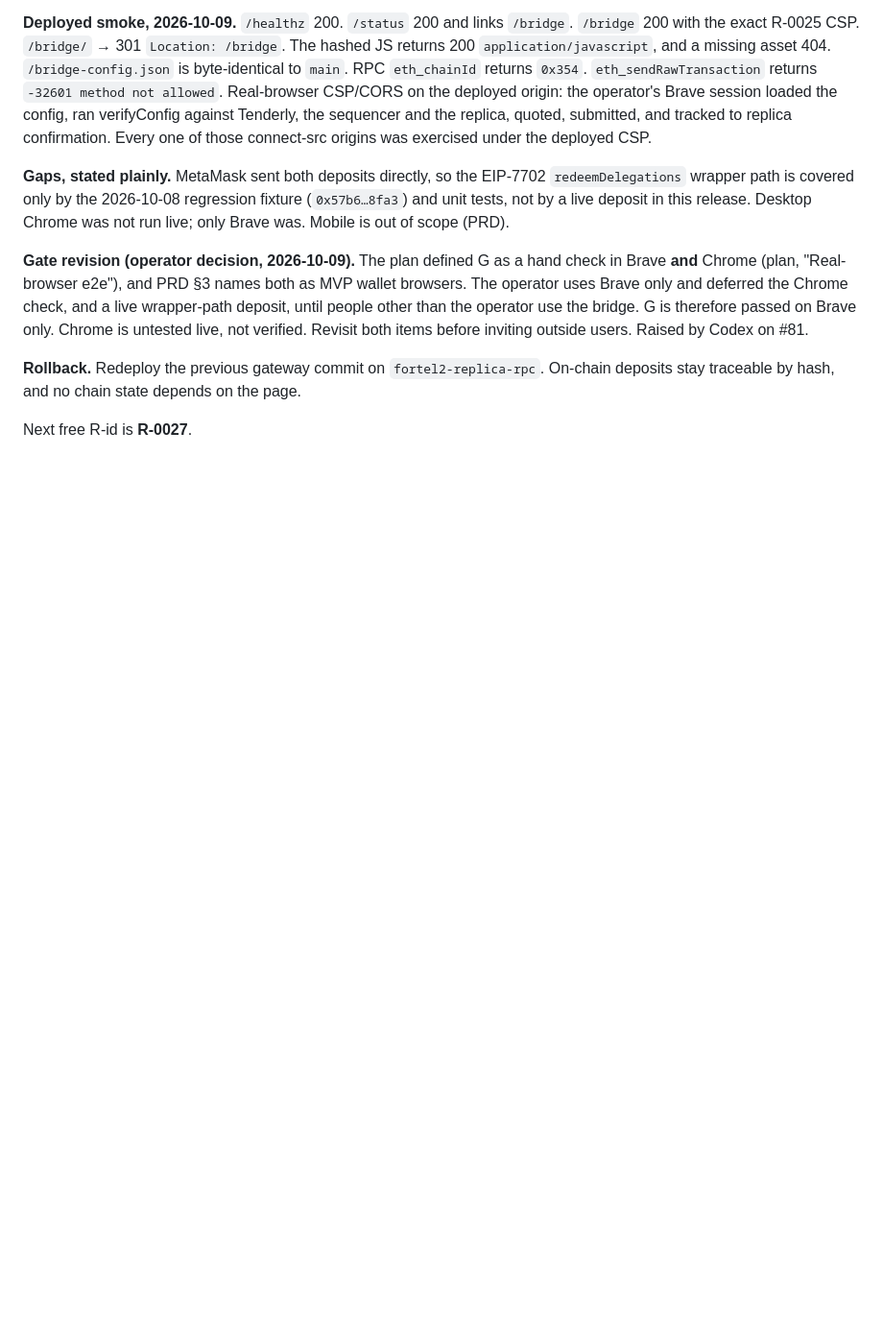
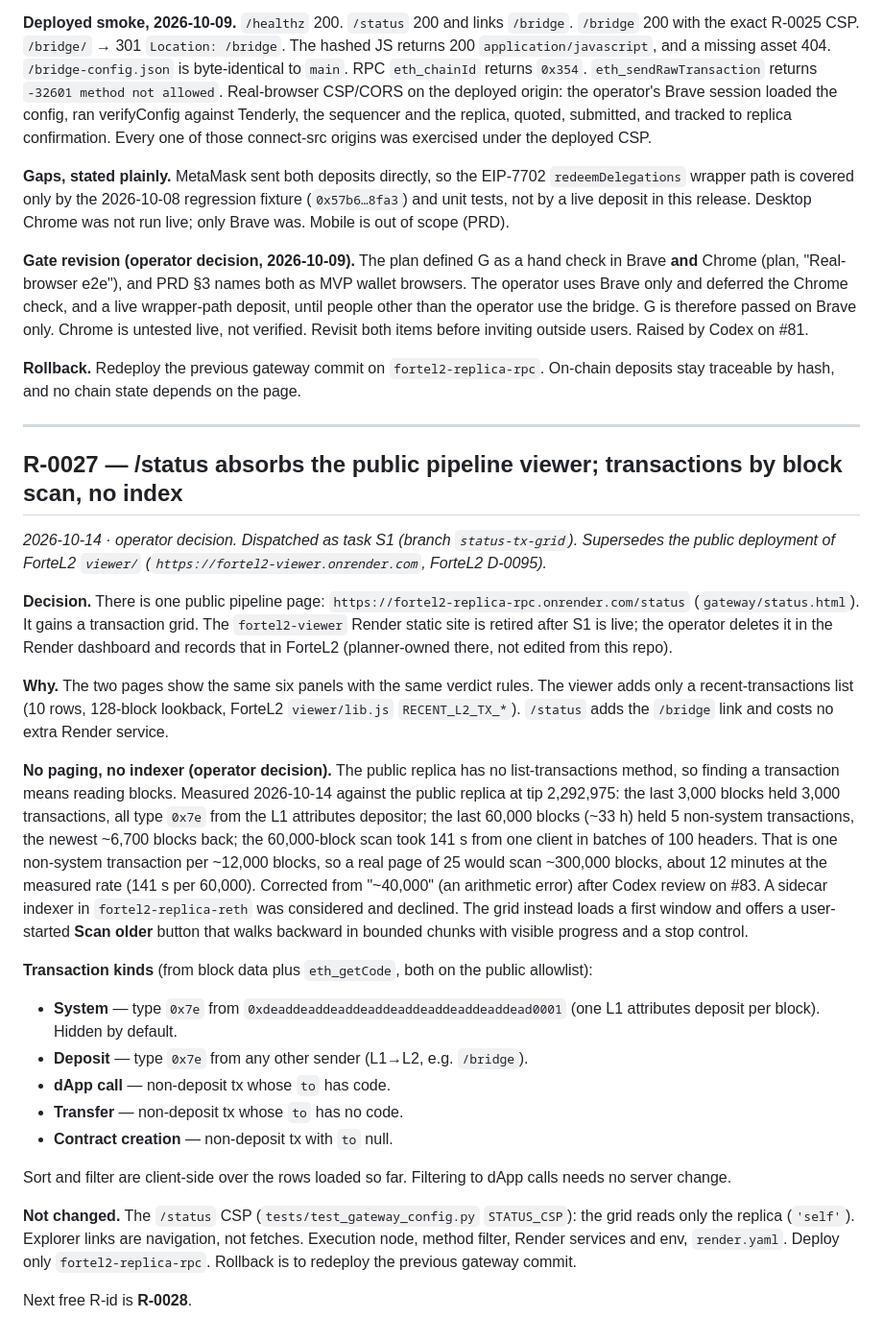
Before and after one commit to StephenForte/fortel2-replica, a Markdown page: DECISIONS.md, the part around the change. Shown at 96% size. Rendered like a GitHub page; blank space fills up the shorter version.

Commit message:
docs: R-0027 — /status absorbs the pipeline viewer (#83)
* docs: R-0027 — /status absorbs the pipeline viewer; tx grid by block scan

Co-Authored-By: Claude Opus 5.5 <noreply@anthropic.com>

* docs: R-0027 — correct the 25-row scan estimate (~300,000 blocks)

Co-Authored-By: Claude Opus 5.5 <noreply@anthropic.com>

---------

Co-authored-by: Claude Opus 5.5 <noreply@anthropic.com>

```diff
--- a/DECISIONS.md
+++ b/DECISIONS.md
@@ -685,4 +685,27 @@ R-0026 records the bridge release-gate evidence.
 
 **Rollback.** Redeploy the previous gateway commit on `fortel2-replica-rpc`. On-chain deposits stay traceable by hash, and no chain state depends on the page.
 
-Next free R-id is **R-0027**.
+---
+
+## R-0027 — /status absorbs the public pipeline viewer; transactions by block scan, no index
+
+*2026-10-14 · operator decision. Dispatched as task S1 (branch `status-tx-grid`). Supersedes the public deployment of ForteL2 `viewer/` (`https://fortel2-viewer.onrender.com`, ForteL2 D-0095).*
+
+**Decision.** There is one public pipeline page: `https://fortel2-replica-rpc.onrender.com/status` (`gateway/status.html`). It gains a transaction grid. The `fortel2-viewer` Render static site is retired after S1 is live; the operator deletes it in the Render dashboard and records that in ForteL2 (planner-owned there, not edited from this repo).
+
+**Why.** The two pages show the same six panels with the same verdict rules. The viewer adds only a recent-transactions list (10 rows, 128-block lookback, ForteL2 `viewer/lib.js` `RECENT_L2_TX_*`). `/status` adds the `/bridge` link and costs no extra Render service.
+
+**No paging, no indexer (operator decision).** The public replica has no list-transactions method, so finding a transaction means reading blocks. Measured 2026-10-14 against the public replica at tip 2,292,975: the last 3,000 blocks held 3,000 transactions, all type `0x7e` from the L1 attributes depositor; the last 60,000 blocks (~33 h) held 5 non-system transactions, the newest ~6,700 blocks back; the 60,000-block scan took 141 s from one client in batches of 100 headers. That is one non-system transaction per ~12,000 blocks, so a real page of 25 would scan ~300,000 blocks, about 12 minutes at the measured rate (141 s per 60,000). Corrected from "~40,000" (an arithmetic error) after Codex review on #83. A sidecar indexer in `fortel2-replica-reth` was considered and declined. The grid instead loads a first window and offers a user-started **Scan older** button that walks backward in bounded chunks with visible progress and a stop control.
+
+**Transaction kinds** (from block data plus `eth_getCode`, both on the public allowlist):
+- **System** — type `0x7e` from `0xdeaddeaddeaddeaddeaddeaddeaddeaddead0001` (one L1 attributes deposit per block). Hidden by default.
+- **Deposit** — type `0x7e` from any other sender (L1→L2, e.g. `/bridge`).
+- **dApp call** — non-deposit tx whose `to` has code.
+- **Transfer** — non-deposit tx whose `to` has no code.
+- **Contract creation** — non-deposit tx with `to` null.
+
+Sort and filter are client-side over the rows loaded so far. Filtering to dApp calls needs no server change.
+
+**Not changed.** The `/status` CSP (`tests/test_gateway_config.py` `STATUS_CSP`): the grid reads only the replica (`'self'`). Explorer links are navigation, not fetches. Execution node, method filter, Render services and env, `render.yaml`. Deploy only `fortel2-replica-rpc`. Rollback is to redeploy the previous gateway commit.
+
+Next free R-id is **R-0028**.
```
